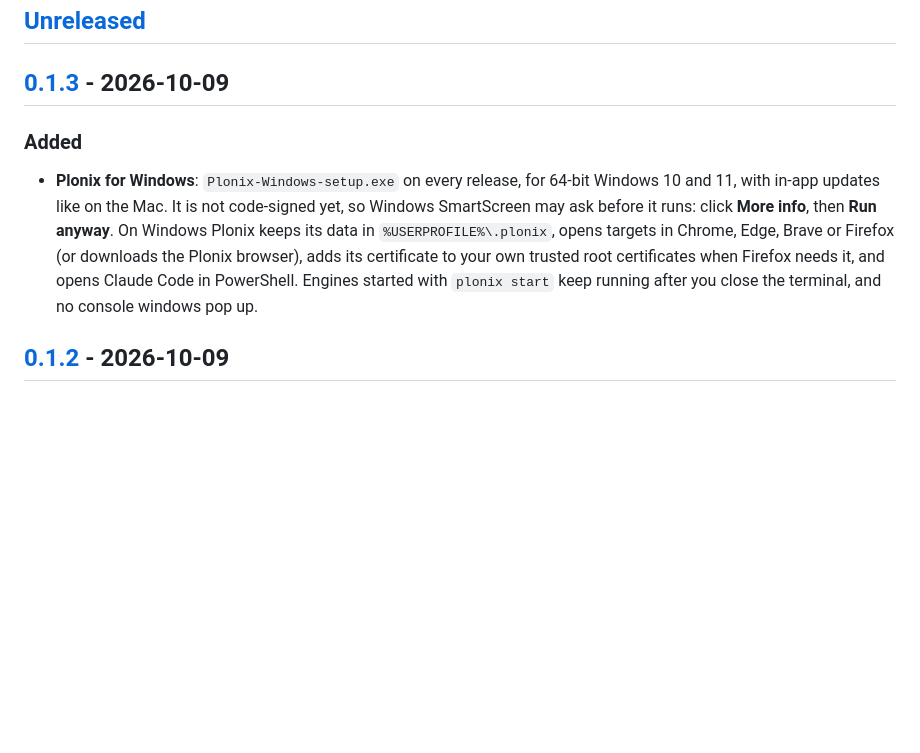
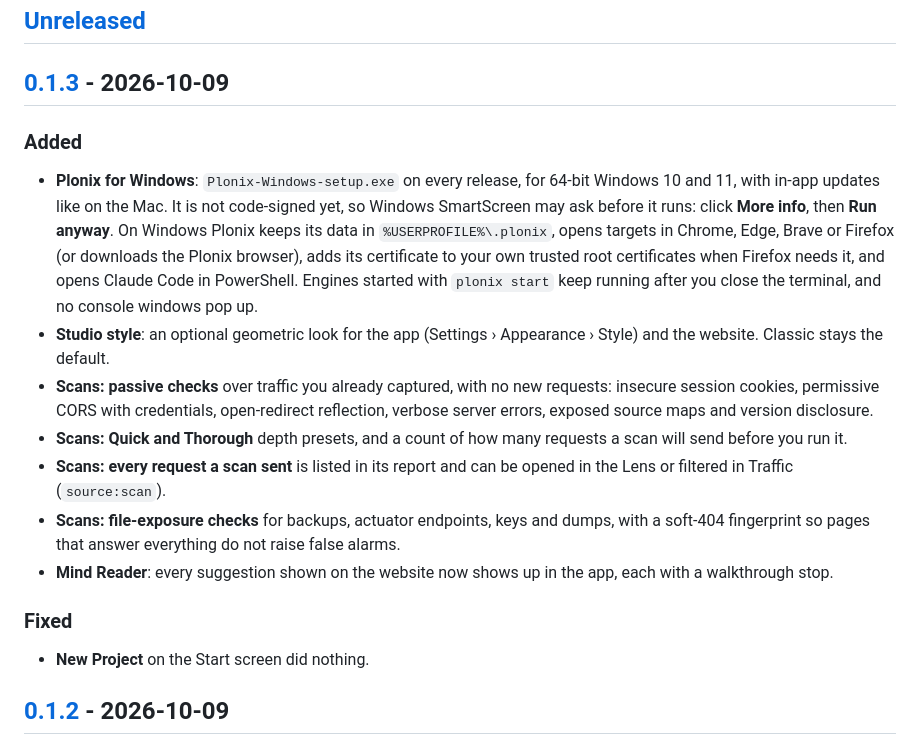
Before and after one commit to SergeyMalych/plonix, a Markdown page: CHANGELOG.md, the part around the change. Rendered like a GitHub page; blank space fills up the shorter version.

Commit message:
CHANGELOG: list everything that shipped in 0.1.3

```diff
--- a/CHANGELOG.md
+++ b/CHANGELOG.md
@@ -6,8 +6,18 @@ What changed in each Plonix release. The newest release is at the top.
 
 ## [0.1.3] - 2026-10-09
 
+
 ### Added
 - **Plonix for Windows**: `Plonix-Windows-setup.exe` on every release, for 64-bit Windows 10 and 11, with in-app updates like on the Mac. It is not code-signed yet, so Windows SmartScreen may ask before it runs: click **More info**, then **Run anyway**. On Windows Plonix keeps its data in `%USERPROFILE%\.plonix`, opens targets in Chrome, Edge, Brave or Firefox (or downloads the Plonix browser), adds its certificate to your own trusted root certificates when Firefox needs it, and opens Claude Code in PowerShell. Engines started with `plonix start` keep running after you close the terminal, and no console windows pop up.
+- **Studio style**: an optional geometric look for the app (Settings › Appearance › Style) and the website. Classic stays the default.
+- **Scans: passive checks** over traffic you already captured, with no new requests: insecure session cookies, permissive CORS with credentials, open-redirect reflection, verbose server errors, exposed source maps and version disclosure.
+- **Scans: Quick and Thorough** depth presets, and a count of how many requests a scan will send before you run it.
+- **Scans: every request a scan sent** is listed in its report and can be opened in the Lens or filtered in Traffic (`source:scan`).
+- **Scans: file-exposure checks** for backups, actuator endpoints, keys and dumps, with a soft-404 fingerprint so pages that answer everything do not raise false alarms.
+- **Mind Reader**: every suggestion shown on the website now shows up in the app, each with a walkthrough stop.
+
+### Fixed
+- **New Project** on the Start screen did nothing.
 
 ## [0.1.2] - 2026-10-09
 
```
